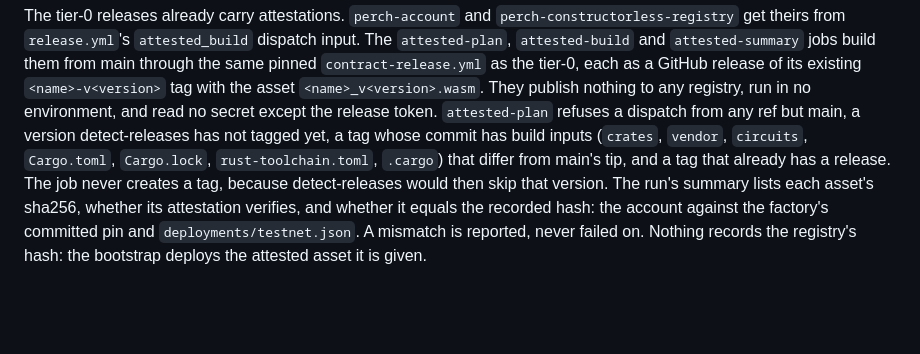
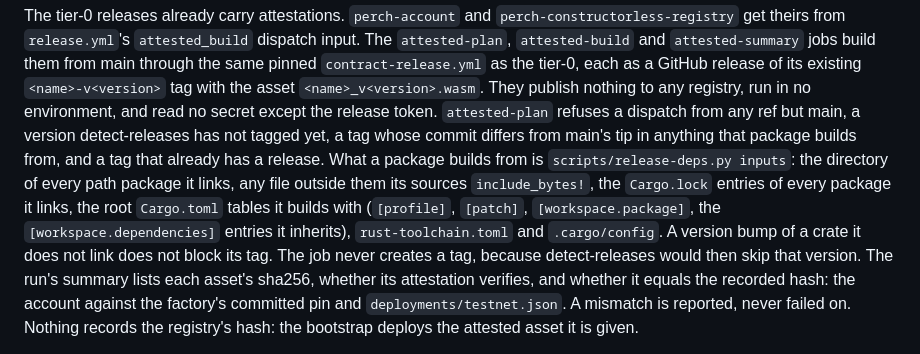
Before and after one commit to stellar-registry/perch, a Markdown page: deploy/README.md, the part around the change. Drawn GitHub-style; blank space fills up the shorter version.

Commit message:
Deploying to gh-pages from @ stellar-registry/perch@c0cbe2885c0230e3f6a8a9265e13bfc93b8bbf6b 🚀

```diff
--- a/deploy/README.md
+++ b/deploy/README.md
@@ -508,9 +508,15 @@ as the tier-0, each as a GitHub release of its existing
 publish nothing to any registry, run in no environment, and read no secret
 except the release token. `attested-plan` refuses a dispatch from any ref
 but main, a version detect-releases has not tagged yet, a tag whose commit
-has build inputs (`crates`, `vendor`, `circuits`, `Cargo.toml`,
-`Cargo.lock`, `rust-toolchain.toml`, `.cargo`) that differ from main's tip,
-and a tag that already has a release. The job never creates a tag, because
+differs from main's tip in anything that package builds from, and a tag
+that already has a release. What a package builds from is
+`scripts/release-deps.py inputs`: the directory of every path package it
+links, any file outside them its sources `include_bytes!`, the
+`Cargo.lock` entries of every package it links, the root `Cargo.toml`
+tables it builds with (`[profile]`, `[patch]`, `[workspace.package]`, the
+`[workspace.dependencies]` entries it inherits), `rust-toolchain.toml` and
+`.cargo/config`. A version bump of a crate it does not link does not block
+its tag. The job never creates a tag, because
 detect-releases would then skip that version. The run's summary lists each
 asset's sha256, whether its attestation verifies, and whether it equals
 the recorded hash: the account against the factory's committed pin and
```
